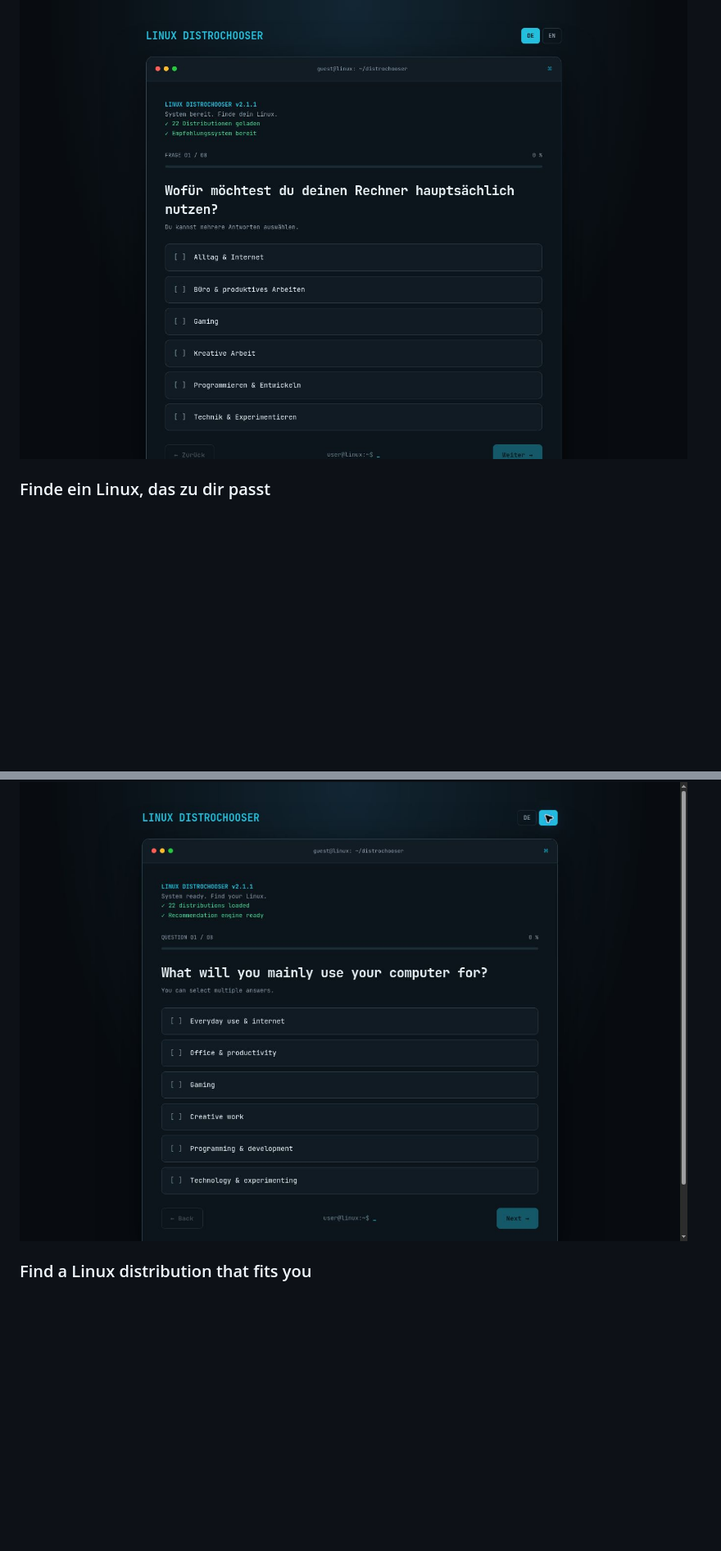
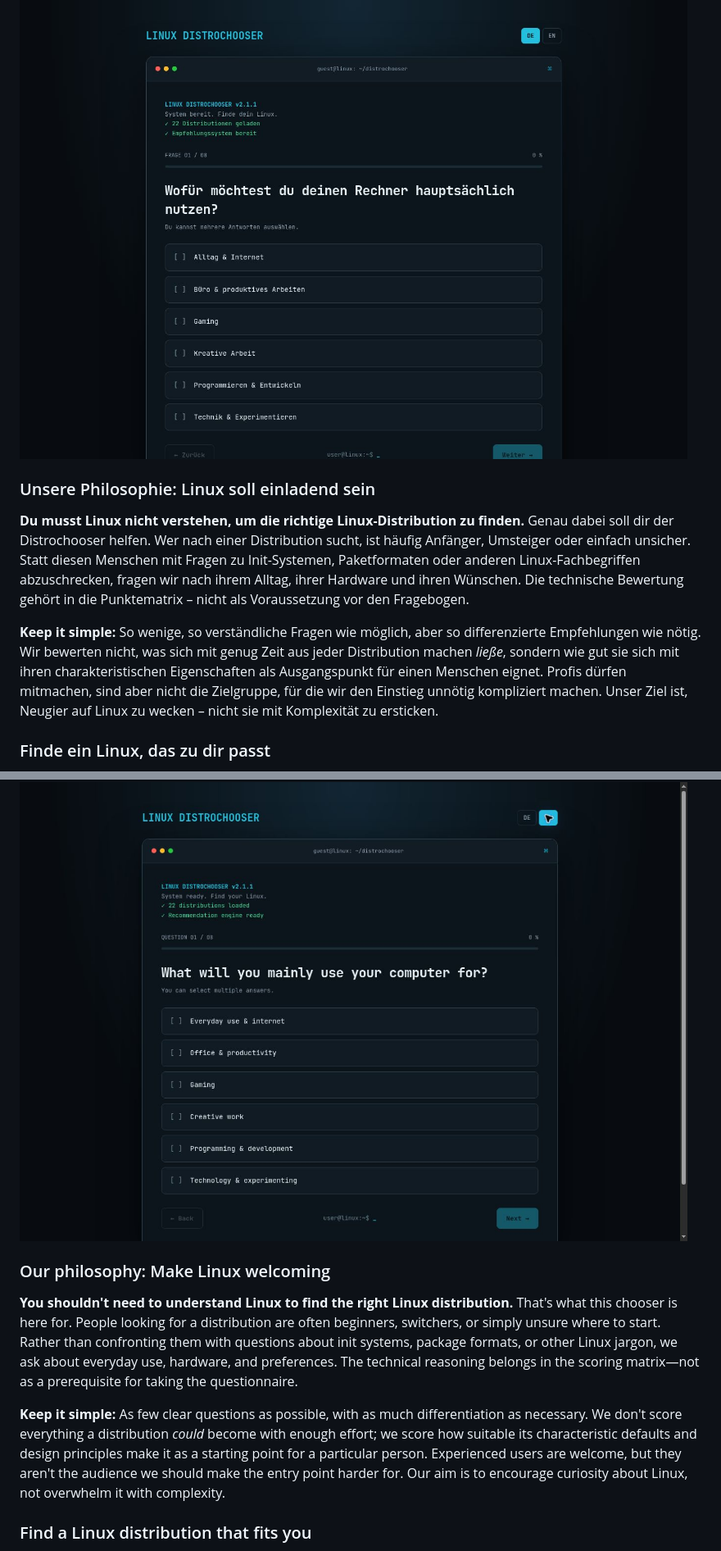
Before and after one commit to ff4f-git/distrochooser, a Markdown page: README.md, 2 parts joined by grey strips. Shown at 82% size. Rendered like a GitHub page; blank space fills up the shorter version.

Commit message:
Document beginner-first KISS philosophy

```diff
--- a/README.md
+++ b/README.md
@@ -11,6 +11,12 @@ A bilingual, browser-based Linux distribution recommender. Answer a few question
 ## Deutsch
 
 ![Linux Distrochooser – deutsche Terminal-Oberfläche](docs/images/distrochooser.jpg)
+
+### Unsere Philosophie: Linux soll einladend sein
+
+**Du musst Linux nicht verstehen, um die richtige Linux-Distribution zu finden.** Genau dabei soll dir der Distrochooser helfen. Wer nach einer Distribution sucht, ist häufig Anfänger, Umsteiger oder einfach unsicher. Statt diesen Menschen mit Fragen zu Init-Systemen, Paketformaten oder anderen Linux-Fachbegriffen abzuschrecken, fragen wir nach ihrem Alltag, ihrer Hardware und ihren Wünschen. Die technische Bewertung gehört in die Punktematrix – nicht als Voraussetzung vor den Fragebogen.
+
+**Keep it simple:** So wenige, so verständliche Fragen wie möglich, aber so differenzierte Empfehlungen wie nötig. Wir bewerten nicht, was sich mit genug Zeit aus jeder Distribution machen *ließe*, sondern wie gut sie sich mit ihren charakteristischen Eigenschaften als Ausgangspunkt für einen Menschen eignet. Profis dürfen mitmachen, sind aber nicht die Zielgruppe, für die wir den Einstieg unnötig kompliziert machen. Unser Ziel ist, Neugier auf Linux zu wecken – nicht sie mit Komplexität zu ersticken.
 
 ### Finde ein Linux, das zu dir passt
 
@@ -41,6 +47,12 @@ Mehr dazu: [Konzept](docs/konzept.md) · [Bewertungslogik](docs/bewertungslogik.
 ## English
 
 ![Linux Distrochooser – English terminal interface](docs/images/distrochooser-en.jpg)
+
+### Our philosophy: Make Linux welcoming
+
+**You shouldn't need to understand Linux to find the right Linux distribution.** That's what this chooser is here for. People looking for a distribution are often beginners, switchers, or simply unsure where to start. Rather than confronting them with questions about init systems, package formats, or other Linux jargon, we ask about everyday use, hardware, and preferences. The technical reasoning belongs in the scoring matrix—not as a prerequisite for taking the questionnaire.
+
+**Keep it simple:** As few clear questions as possible, with as much differentiation as necessary. We don't score everything a distribution *could* become with enough effort; we score how suitable its characteristic defaults and design principles make it as a starting point for a particular person. Experienced users are welcome, but they aren't the audience we should make the entry point harder for. Our aim is to encourage curiosity about Linux, not overwhelm it with complexity.
 
 ### Find a Linux distribution that fits you
 
```
